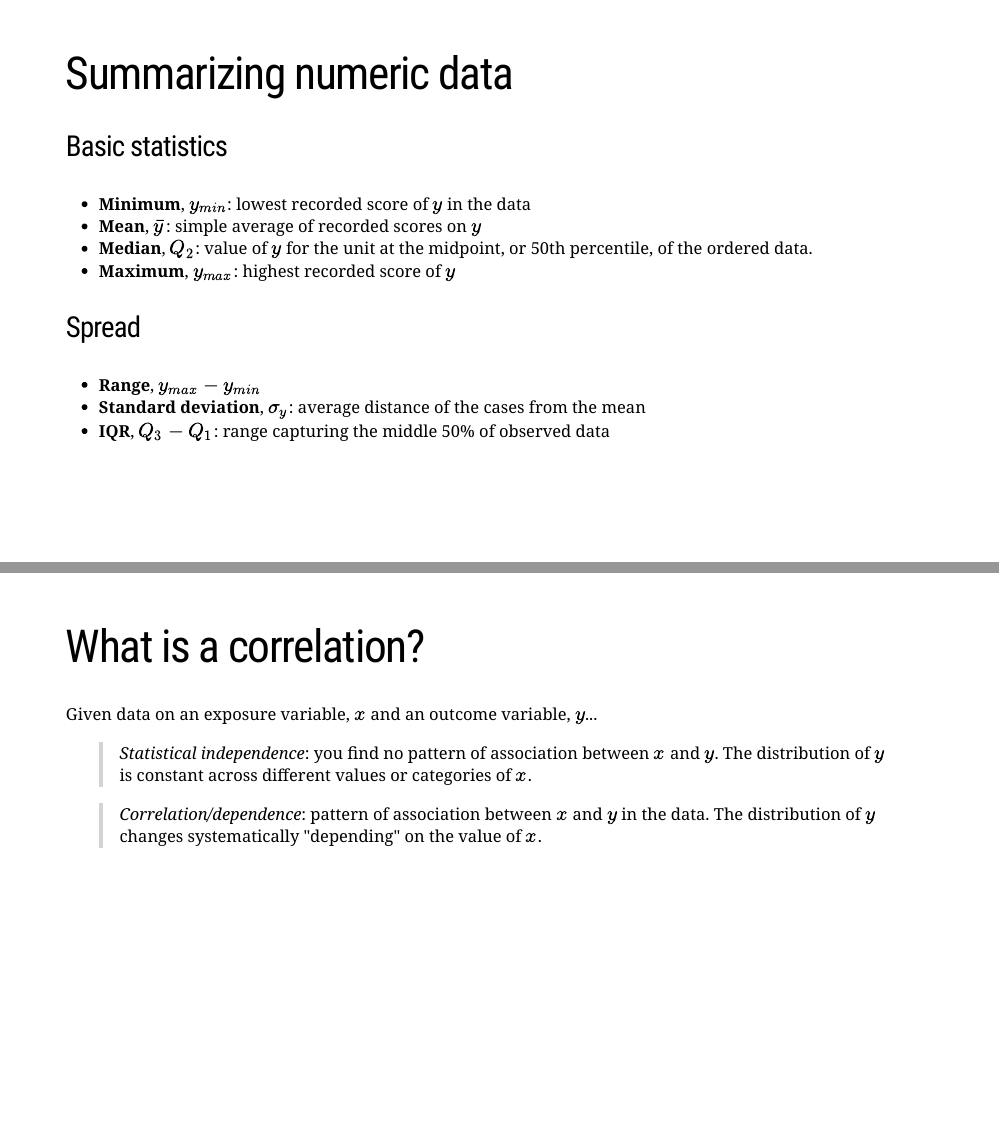
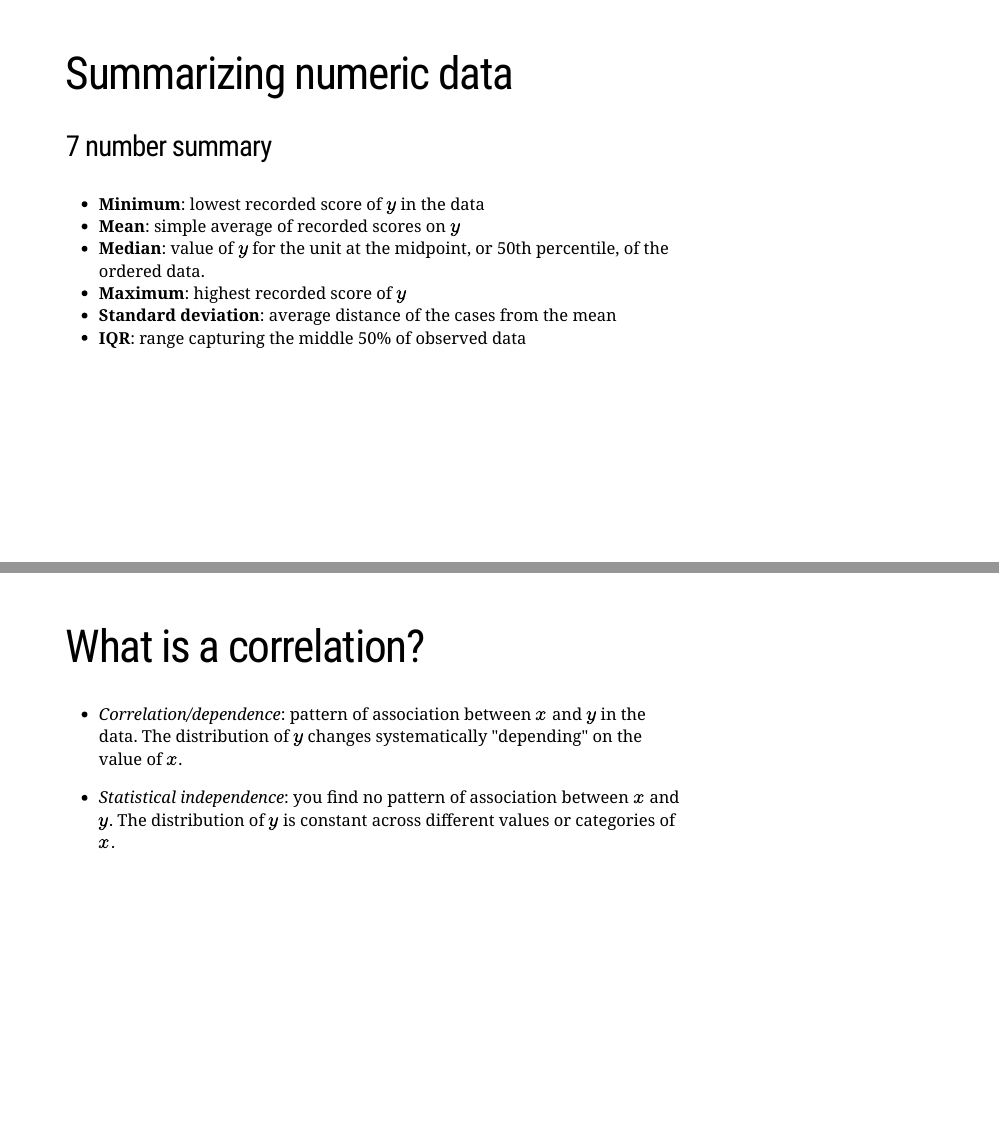
Before and after one commit to austin-hart-pols/Correlations, an R Markdown document (Correlations.Rmd): pages 7 and 11 of 27, joined at a grey line. Rendered offline with R 4.5, knitr and Pandoc, with nearby package versions; the slides are laid out offline by our stand-in for remark.js, each with all of its steps uncovered, in fonts that may differ from those the slides ask for, and without slide numbers, shadows or browser add-ons; some code elsewhere in the file could not run offline; a font, style sheet, LaTeX package, included part or bibliography that could not be used is replaced or left out.

Commit message:
fall 23 updates

```diff
--- a/Correlations.Rmd
+++ b/Correlations.Rmd
@@ -11,7 +11,6 @@ output:
       highlightStyle: github
       highlightLines: true
       countIncrementalSlides: false
-      ratio: "16:9"
 ---
 
 
@@ -144,18 +143,14 @@ class: inverse, center, middle
 ---
 # Summarizing numeric data
 
-### Basic statistics
+### 7 number summary
 
-- **Minimum**, $y_{min}$: lowest recorded score of $y$ in the data
-- **Mean**, $\bar{y}$: simple average of recorded scores on $y$
-- **Median**, $Q_2$: value of $y$ for the unit at the midpoint, or 50th percentile, of the ordered data.
-- **Maximum**, $y_{max}$: highest recorded score of $y$
-
-
-### Spread
-- **Range**, $y_{max} - y_{min}$
-- **Standard deviation**, $\sigma_y$: average distance of the cases from the mean
-- **IQR**, $Q_3 - Q_1$: range capturing the middle 50% of observed data
+- **Minimum**: lowest recorded score of $y$ in the data
+- **Mean**: simple average of recorded scores on $y$
+- **Median**: value of $y$ for the unit at the midpoint, or 50th percentile, of the ordered data.
+- **Maximum**: highest recorded score of $y$
+- **Standard deviation**: average distance of the cases from the mean
+- **IQR**: range capturing the middle 50% of observed data
 
 
 ---
@@ -242,16 +237,14 @@ class: inverse, center, middle
 ---
 # What is a correlation?
 
-Given data on an exposure variable, $x$ and an outcome variable, $y$...
+- *Correlation/dependence*: pattern of association between $x$ and $y$ in the data. The distribution of $y$ changes systematically "depending" on the value of $x$.
 
-> *Statistical independence*: you find no pattern of association between $x$ and $y$. The distribution of $y$ is constant across different values or categories of $x$.
-
-> *Correlation/dependence*: pattern of association between $x$ and $y$ in the data. The distribution of $y$ changes systematically "depending" on the value of $x$.
+- *Statistical independence*: you find no pattern of association between $x$ and $y$. The distribution of $y$ is constant across different values or categories of $x$.
 
 
 ---
 # Correlation requires comparison
 
-> Compare data on $y$ across different values or for different groups of $x$
+> Compare data on $y$ across different values or groups of $x$
 
 .pull-left[
```
Also changed, not shown: Correlations.html (added), images/d2-1.svg, images/d2comp-1.svg, images/d2comp2-1.svg, Correlations.Rmd (16 more changed lines).
